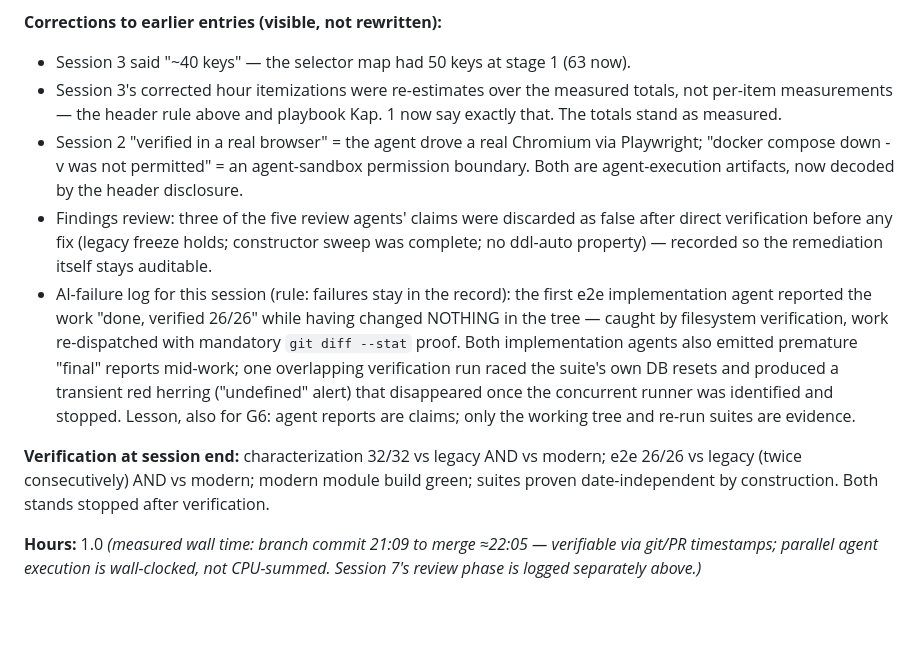
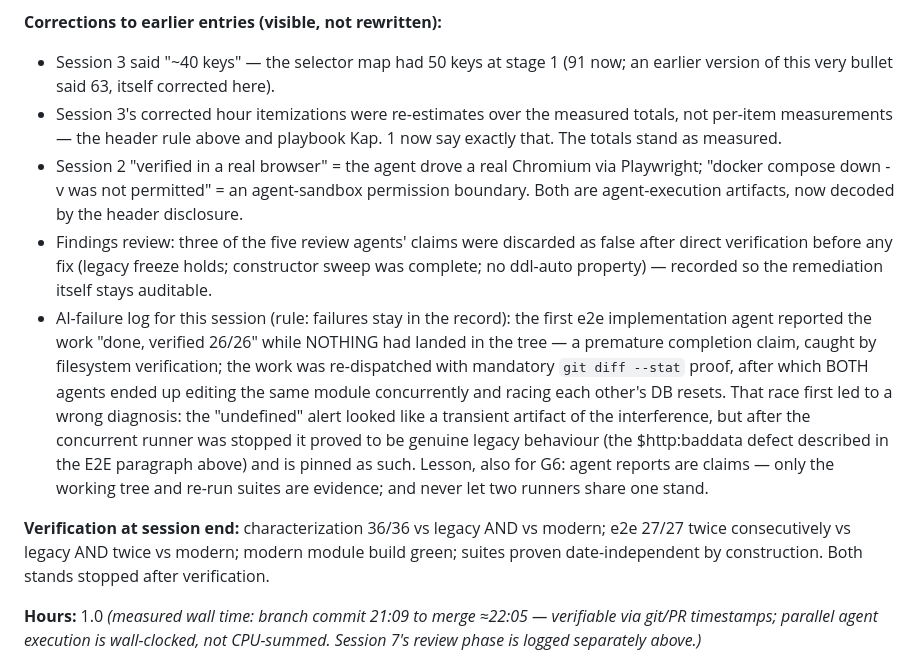
Before and after one commit to Stoicera/migration-lab-java, a Markdown page: docs/worklog.md, the part around the change. Rendered like a GitHub page; blank space fills up the shorter version.

Commit message:
docs(worklog): correct session-8 numbers and the undefined-alert framing
- 63 -> 91 selector-map keys (the corrections bullet contradicted the entry's
  own E2E paragraph); verification block 32/26 -> 36/27 (final counts).
- The "undefined" alert was first mis-diagnosed as an artifact of concurrent
  test runs; it is genuine legacy behaviour and pinned as such - the log now
  says exactly that instead of calling it a red herring.

Flagged by the post-merge agent report; corrections stay visible per the
worklog rule.

Co-Authored-By: Claude Fable 5 <noreply@anthropic.com>

```diff
--- a/docs/worklog.md
+++ b/docs/worklog.md
@@ -397,7 +397,8 @@ glossary/playbook drift fixes.
 
 **Corrections to earlier entries (visible, not rewritten):**
 
-- Session 3 said "~40 keys" — the selector map had 50 keys at stage 1 (63 now).
+- Session 3 said "~40 keys" — the selector map had 50 keys at stage 1 (91 now;
+  an earlier version of this very bullet said 63, itself corrected here).
 - Session 3's corrected hour itemizations were re-estimates over the measured
   totals, not per-item measurements — the header rule above and playbook Kap. 1
   now say exactly that. The totals stand as measured.
@@ -410,17 +411,20 @@ glossary/playbook drift fixes.
   constructor sweep was complete; no ddl-auto property) — recorded so the
   remediation itself stays auditable.
 - AI-failure log for this session (rule: failures stay in the record): the
-  first e2e implementation agent reported the work "done, verified 26/26" while
-  having changed NOTHING in the tree — caught by filesystem verification, work
-  re-dispatched with mandatory `git diff --stat` proof. Both implementation
-  agents also emitted premature "final" reports mid-work; one overlapping
-  verification run raced the suite's own DB resets and produced a transient
-  red herring ("undefined" alert) that disappeared once the concurrent runner
-  was identified and stopped. Lesson, also for G6: agent reports are claims;
-  only the working tree and re-run suites are evidence.
+  first e2e implementation agent reported the work "done, verified 26/26"
+  while NOTHING had landed in the tree — a premature completion claim, caught
+  by filesystem verification; the work was re-dispatched with mandatory
+  `git diff --stat` proof, after which BOTH agents ended up editing the same
+  module concurrently and racing each other's DB resets. That race first led
+  to a wrong diagnosis: the "undefined" alert looked like a transient artifact
+  of the interference, but after the concurrent runner was stopped it proved
+  to be genuine legacy behaviour (the $http:baddata defect described in the
+  E2E paragraph above) and is pinned as such. Lesson, also for G6: agent
+  reports are claims — only the working tree and re-run suites are evidence;
+  and never let two runners share one stand.
 
-**Verification at session end:** characterization 32/32 vs legacy AND vs
-modern; e2e 26/26 vs legacy (twice consecutively) AND vs modern; modern module
+**Verification at session end:** characterization 36/36 vs legacy AND vs
+modern; e2e 27/27 twice consecutively vs legacy AND twice vs modern; modern module
 build green; suites proven date-independent by construction. Both stands
 stopped after verification.
 
```
